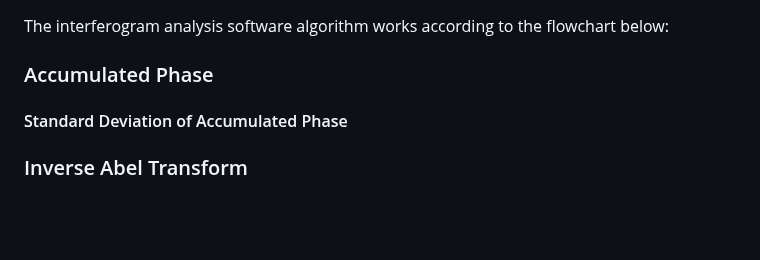
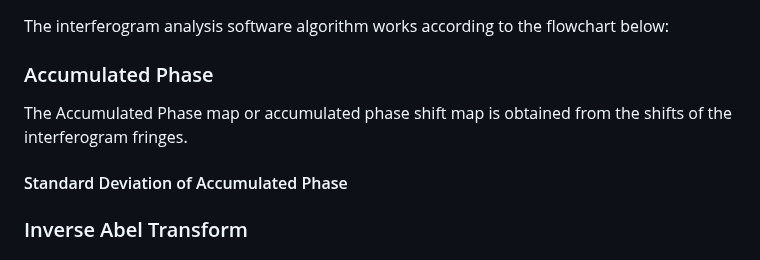
Before and after one commit to JhonathaRicardo/InterferometryAnalysis_GasJet, a Markdown page: README.md, the part around the change. Drawn GitHub-style; blank space fills up the shorter version.

```diff
--- a/README.md
+++ b/README.md
@@ -113,6 +113,7 @@ From the next three steps, users have the option of viewing the average values o
 The interferogram analysis software algorithm works according to the flowchart below:
 
 ### Accumulated Phase
+The Accumulated Phase map or accumulated phase shift map is obtained from the shifts of the interferogram fringes.
 
 #### Standard Deviation of Accumulated Phase
 
```
